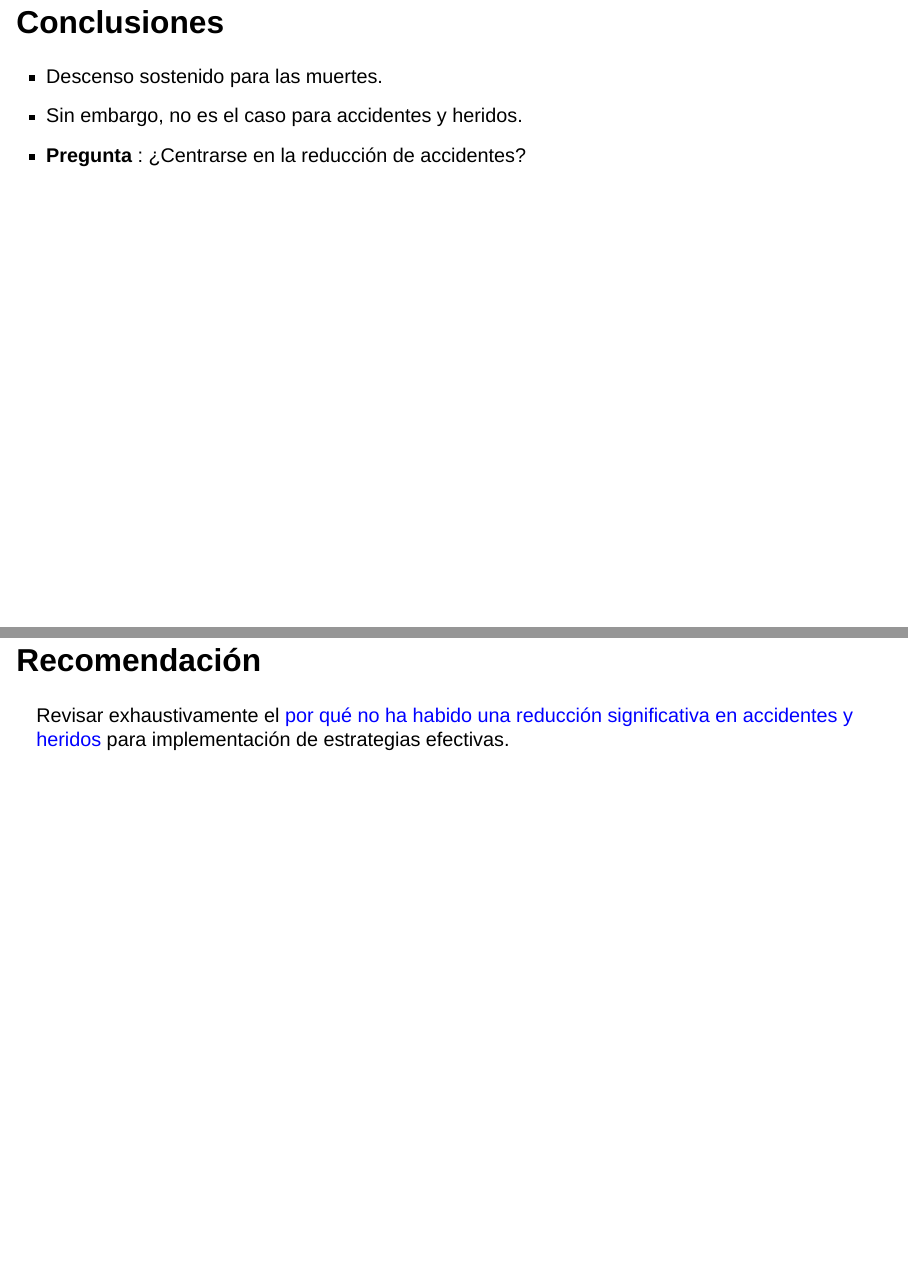
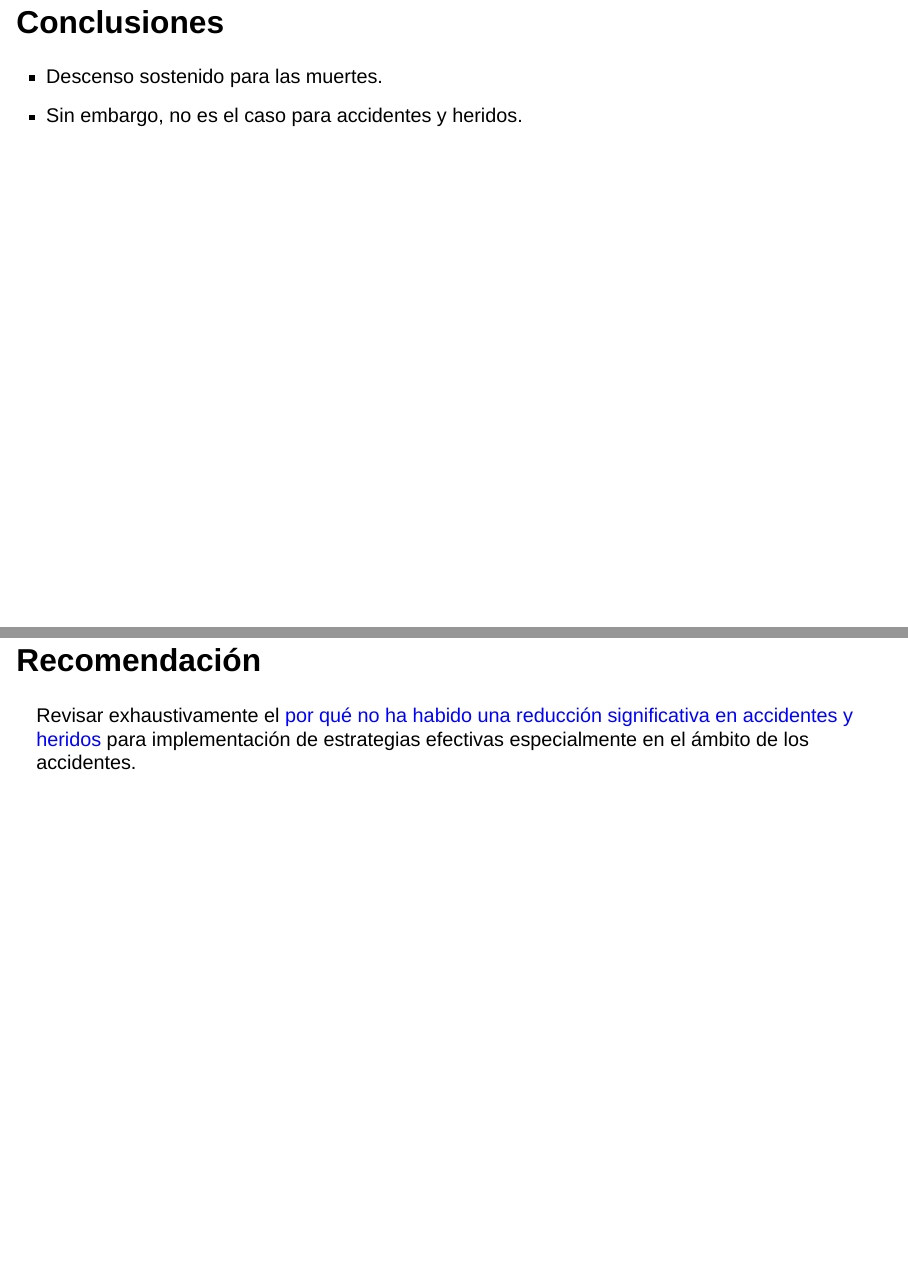
Before and after one commit to fernandaolavarria/Proyecto-let, a Quarto document (productos/Presentacion.qmd): pages 19 and 20 of 22, joined at a grey line. Rendered offline with R 4.5, knitr and Pandoc in place of Quarto, with nearby package versions; drawn as Slidy slides in place of the format the file asks for.

Commit message:
Edita presentación

```diff
--- a/productos/Presentacion.qmd
+++ b/productos/Presentacion.qmd
@@ -147,11 +147,11 @@ graf_1 %>% filter(accidente_tipo_1 %in% c("auto_auto","auto_humano","auto_solo")
 
 -   Descenso sostenido para las muertes.
 -   Sin embargo, no es el caso para accidentes y heridos.
--   **Pregunta** : ¿Centrarse en la reducción de accidentes?
+
 
 # Recomendación
 
-Revisar exhaustivamente el [por qué no ha habido una reducción significativa en accidentes y heridos]{style="color: blue;"} para implementación de estrategias efectivas.
+Revisar exhaustivamente el [por qué no ha habido una reducción significativa en accidentes y heridos]{style="color: blue;"} para implementación de estrategias efectivas especialmente en el ámbito de los accidentes.
 
 # Proyecciones futuras
 
```
Also changed, not shown: productos/Presentacion.html.
